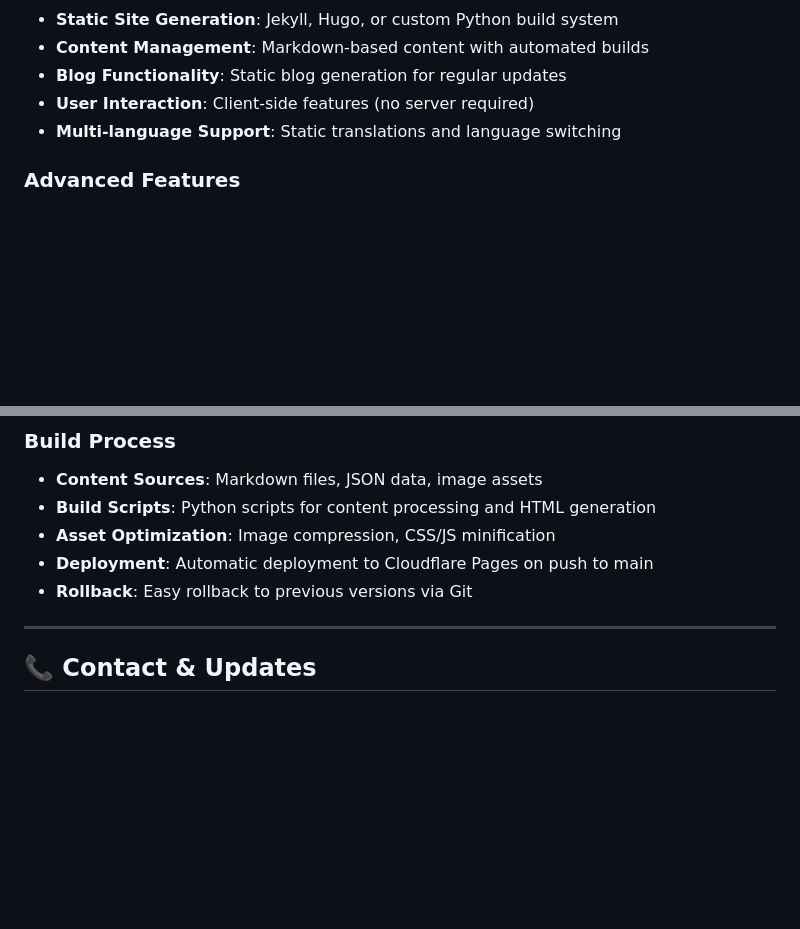
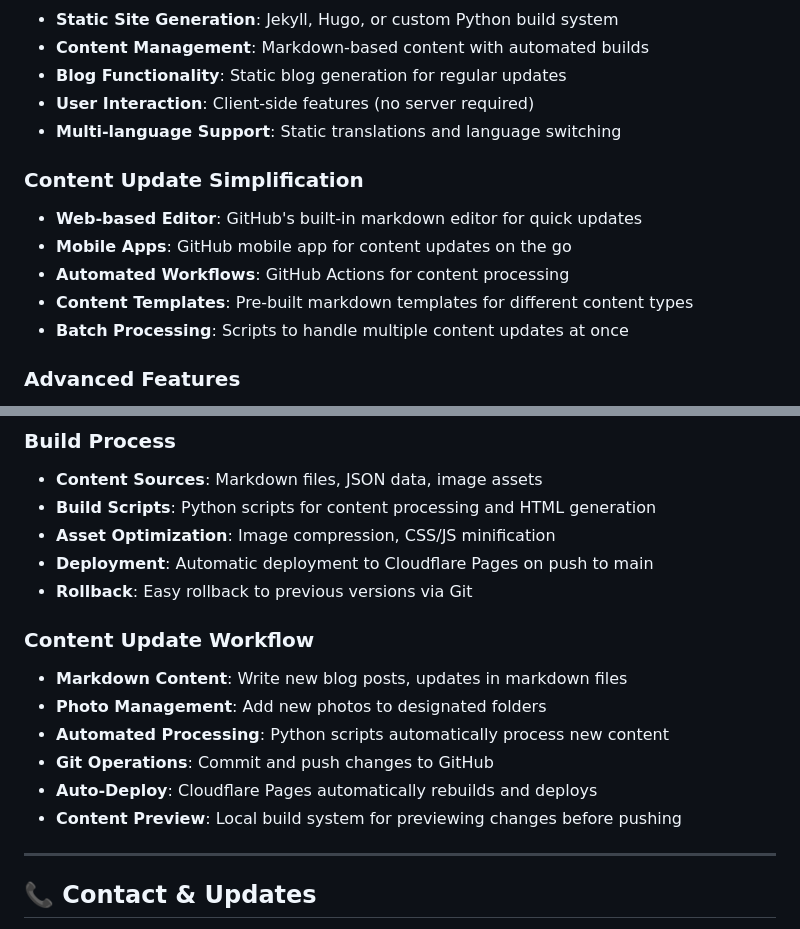
Before and after one commit to copenat/YearAway, a Markdown page: AND_NOW_SPECIFICATION.md, 2 parts joined by grey strips. Rendered like a GitHub page; blank space fills up the shorter version.

```diff
--- a/AND_NOW_SPECIFICATION.md
+++ b/AND_NOW_SPECIFICATION.md
@@ -206,6 +206,13 @@ new-site/
 - **User Interaction**: Client-side features (no server required)
 - **Multi-language Support**: Static translations and language switching
 
+### Content Update Simplification
+- **Web-based Editor**: GitHub's built-in markdown editor for quick updates
+- **Mobile Apps**: GitHub mobile app for content updates on the go
+- **Automated Workflows**: GitHub Actions for content processing
+- **Content Templates**: Pre-built markdown templates for different content types
+- **Batch Processing**: Scripts to handle multiple content updates at once
+
 ### Advanced Features
 - **Client-side Location**: Browser-based location services
 - **Travel Planning Tools**: Static travel planning resources
@@ -275,6 +328,14 @@ new-site/
 - **Deployment**: Automatic deployment to Cloudflare Pages on push to main
 - **Rollback**: Easy rollback to previous versions via Git
 
+### Content Update Workflow
+- **Markdown Content**: Write new blog posts, updates in markdown files
+- **Photo Management**: Add new photos to designated folders
+- **Automated Processing**: Python scripts automatically process new content
+- **Git Operations**: Commit and push changes to GitHub
+- **Auto-Deploy**: Cloudflare Pages automatically rebuilds and deploys
+- **Content Preview**: Local build system for previewing changes before pushing
+
 ---
 
 ## 📞 Contact & Updates
```
Also changed, not shown: other parts of AND_NOW_SPECIFICATION.md (+46 -0 lines).
